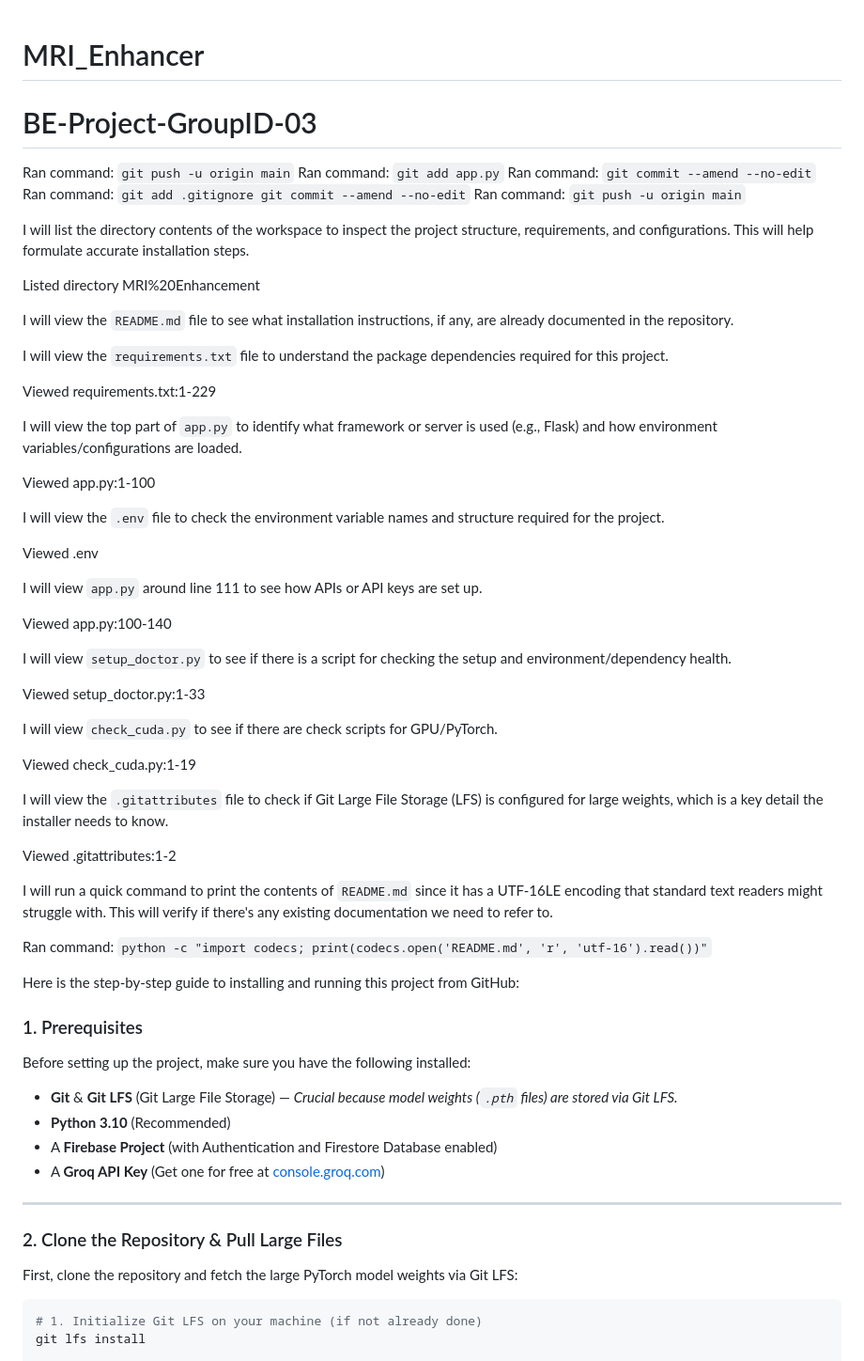
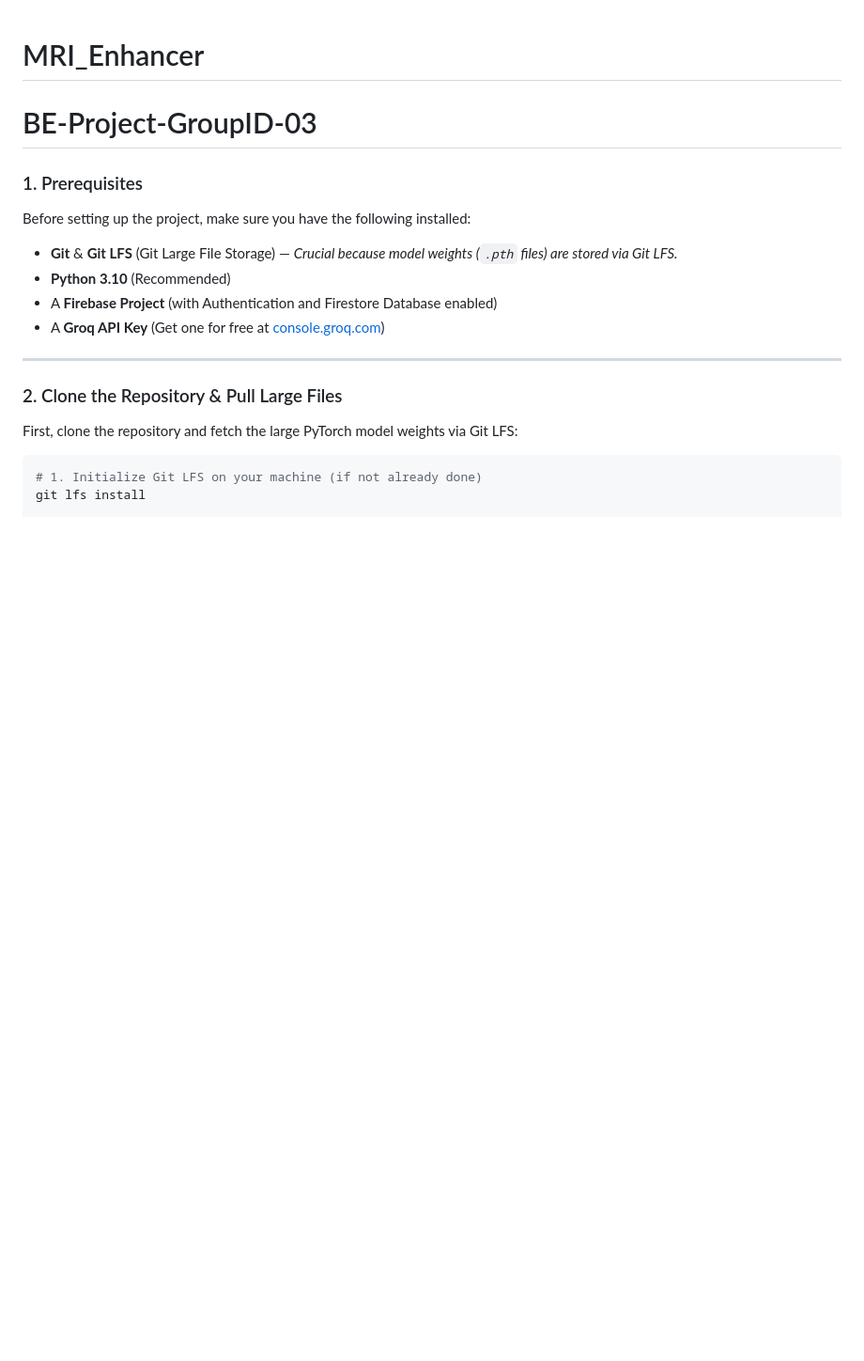
Before and after one commit to AtharvaBhusnale/BE-Project-GroupID-03, a Markdown page: README.md, the part around the change. Shown at 94% size. Rendered like a GitHub page; blank space fills up the shorter version.

```diff
--- a/README.md
+++ b/README.md
@@ -1,51 +1,5 @@
 # MRI_Enhancer
 # BE-Project-GroupID-03
-Ran command: `git push -u origin main`
-Ran command: `git add app.py`
-Ran command: `git commit --amend --no-edit`
-Ran command: `git add .gitignore
-git commit --amend --no-edit`
-Ran command: `git push -u origin main`
-
-I will list the directory contents of the workspace to inspect the project structure, requirements, and configurations. This will help formulate accurate installation steps.
-
-Listed directory MRI%20Enhancement
-
-I will view the `README.md` file to see what installation instructions, if any, are already documented in the repository.
-
-I will view the `requirements.txt` file to understand the package dependencies required for this project.
-
-Viewed requirements.txt:1-229
-
-I will view the top part of `app.py` to identify what framework or server is used (e.g., Flask) and how environment variables/configurations are loaded.
-
-Viewed app.py:1-100
-
-I will view the `.env` file to check the environment variable names and structure required for the project.
-
-Viewed .env
-
-I will view `app.py` around line 111 to see how APIs or API keys are set up.
-
-Viewed app.py:100-140
-
-I will view `setup_doctor.py` to see if there is a script for checking the setup and environment/dependency health.
-
-Viewed setup_doctor.py:1-33
-
-I will view `check_cuda.py` to see if there are check scripts for GPU/PyTorch.
-
-Viewed check_cuda.py:1-19
-
-I will view the `.gitattributes` file to check if Git Large File Storage (LFS) is configured for large weights, which is a key detail the installer needs to know.
-
-Viewed .gitattributes:1-2
-
-I will run a quick command to print the contents of `README.md` since it has a UTF-16LE encoding that standard text readers might struggle with. This will verify if there's any existing documentation we need to refer to.
-
-Ran command: `python -c "import codecs; print(codecs.open('README.md', 'r', 'utf-16').read())"`
-
-Here is the step-by-step guide to installing and running this project from GitHub:
 
 ### 1. Prerequisites
 Before setting up the project, make sure you have the following installed:
```
